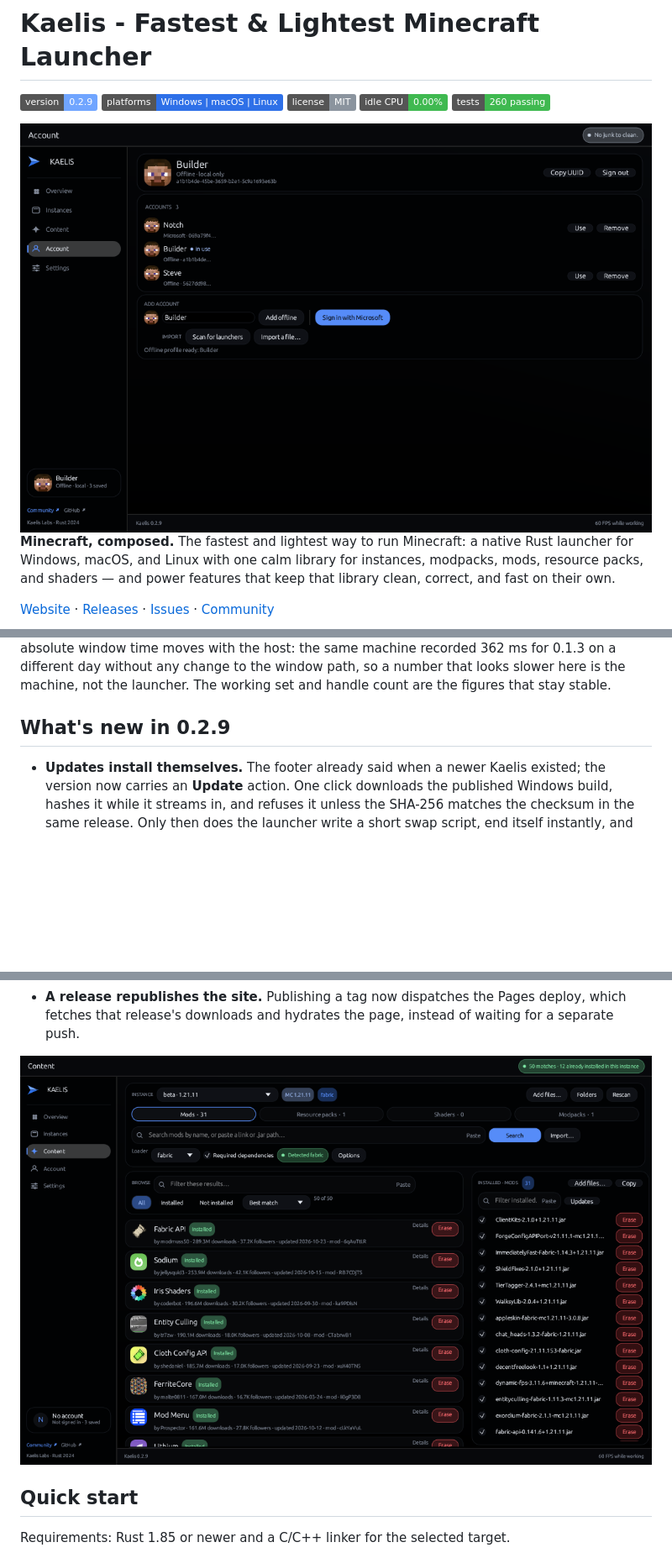
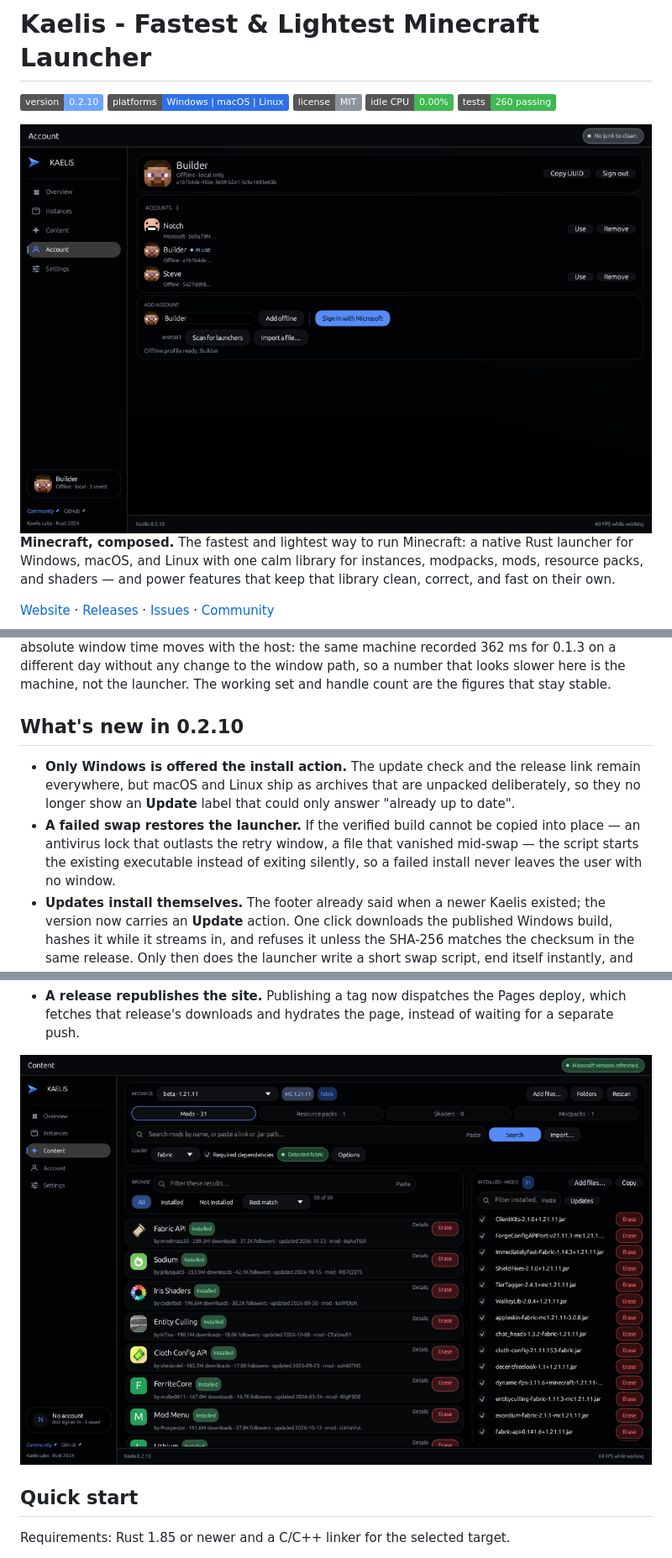
Before and after one commit to fuvji/kaelis, a Markdown page: README.md, 3 parts joined by grey strips. Shown at 84% size. Rendered like a GitHub page; pictures changed too: site/assets/app-accounts.png, site/assets/app-content.png; badges without logos; blank space fills up the shorter version.

```diff
--- a/README.md
+++ b/README.md
@@ -1,6 +1,6 @@
 # Kaelis - Fastest & Lightest Minecraft Launcher
 
-![Version](https://img.shields.io/badge/version-0.2.9-70a5ff)
+![Version](https://img.shields.io/badge/version-0.2.10-70a5ff)
 ![Platforms](https://img.shields.io/badge/platforms-Windows%20%7C%20macOS%20%7C%20Linux-2e70e8)
 ![License](https://img.shields.io/badge/license-MIT-8b949e)
 ![Idle CPU](https://img.shields.io/badge/idle%20CPU-0.00%25-3fb950)
@@ -101,8 +101,16 @@ same machine recorded 362 ms for 0.1.3 on a different day without any change to
 the window path, so a number that looks slower here is the machine, not the
 launcher. The working set and handle count are the figures that stay stable.
 
-## What's new in 0.2.9
+## What's new in 0.2.10
 
+- **Only Windows is offered the install action.** The update check and the
+  release link remain everywhere, but macOS and Linux ship as archives that are
+  unpacked deliberately, so they no longer show an **Update** label that could
+  only answer "already up to date".
+- **A failed swap restores the launcher.** If the verified build cannot be
+  copied into place — an antivirus lock that outlasts the retry window, a file
+  that vanished mid-swap — the script starts the existing executable instead of
+  exiting silently, so a failed install never leaves the user with no window.
 - **Updates install themselves.** The footer already said when a newer Kaelis
   existed; the version now carries an **Update** action. One click downloads
   the published Windows build, hashes it while it streams in, and refuses it
```
Also changed, not shown: other parts of README.md (+1 -1 lines), site/assets/app-instances.png, site/assets/app-overview.png, site/assets/app-settings.png, 11 other files.
